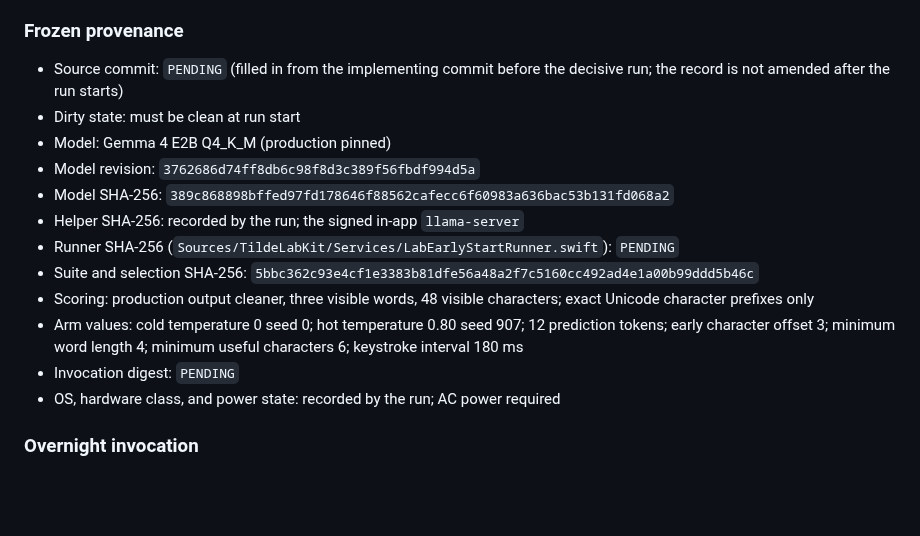
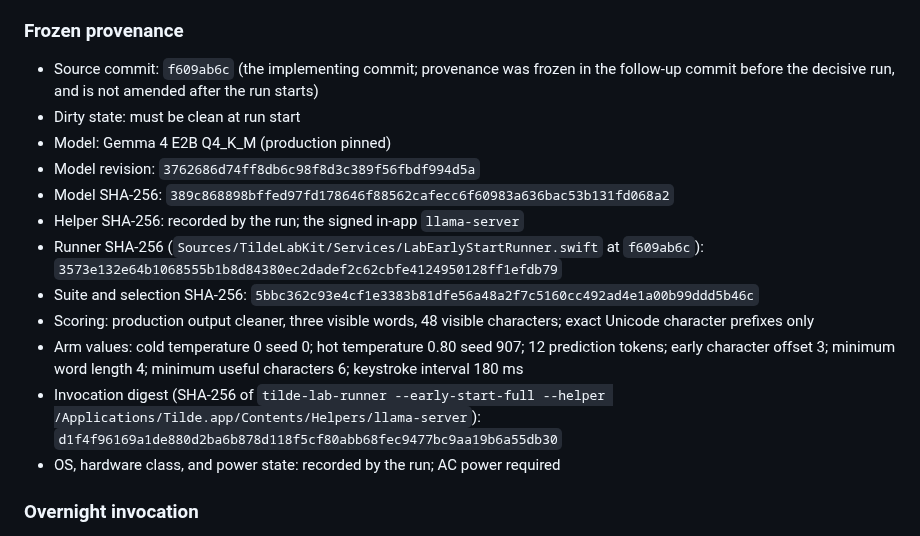
Before and after one commit to r3dbars/tilde, a Markdown page: docs/experiments/Q10-early-start-timing-falsifier.md, the part around the change. Drawn GitHub-style; blank space fills up the shorter version.

Commit message:
lab: freeze Q10 provenance before the decisive run
Fill in the source commit, runner digest, and invocation digest so the
Q10 record is fully frozen before `--early-start-full` is started.

Co-Authored-By: Claude Fable 5 <noreply@anthropic.com>

```diff
--- a/docs/experiments/Q10-early-start-timing-falsifier.md
+++ b/docs/experiments/Q10-early-start-timing-falsifier.md
@@ -252,16 +252,18 @@ character or by adding branches.
 
 ### Frozen provenance
 
-- Source commit: `PENDING` (filled in from the implementing commit before the
-  decisive run; the record is not amended after the run starts)
+- Source commit: `f609ab6c` (the implementing commit; provenance was frozen
+  in the follow-up commit before the decisive run, and is not amended after
+  the run starts)
 - Dirty state: must be clean at run start
 - Model: Gemma 4 E2B Q4_K_M (production pinned)
 - Model revision: `3762686d74ff8db6c98f8d3c389f56fbdf994d5a`
 - Model SHA-256:
   `389c868898bffed97fd178646f88562cafecc6f60983a636bac53b131fd068a2`
 - Helper SHA-256: recorded by the run; the signed in-app `llama-server`
-- Runner SHA-256 (`Sources/TildeLabKit/Services/LabEarlyStartRunner.swift`):
-  `PENDING`
+- Runner SHA-256 (`Sources/TildeLabKit/Services/LabEarlyStartRunner.swift`
+  at `f609ab6c`):
+  `3573e132e64b1068555b1b8d84380ec2dadef2c62cbfe4124950128ff1efdb79`
 - Suite and selection SHA-256:
   `5bbc362c93e4cf1e3383b81dfe56a48a2f7c5160cc492ad4e1a00b99ddd5b46c`
 - Scoring: production output cleaner, three visible words, 48 visible
@@ -269,7 +271,9 @@ character or by adding branches.
 - Arm values: cold temperature 0 seed 0; hot temperature 0.80 seed 907;
   12 prediction tokens; early character offset 3; minimum word length 4;
   minimum useful characters 6; keystroke interval 180 ms
-- Invocation digest: `PENDING`
+- Invocation digest (SHA-256 of
+  `tilde-lab-runner --early-start-full --helper /Applications/Tilde.app/Contents/Helpers/llama-server`):
+  `d1f4f96169a1de880d2ba6b878d118f5cf80abb68fec9477bc9aa19b6a55db30`
 - OS, hardware class, and power state: recorded by the run; AC power required
 
 ### Overnight invocation
```
